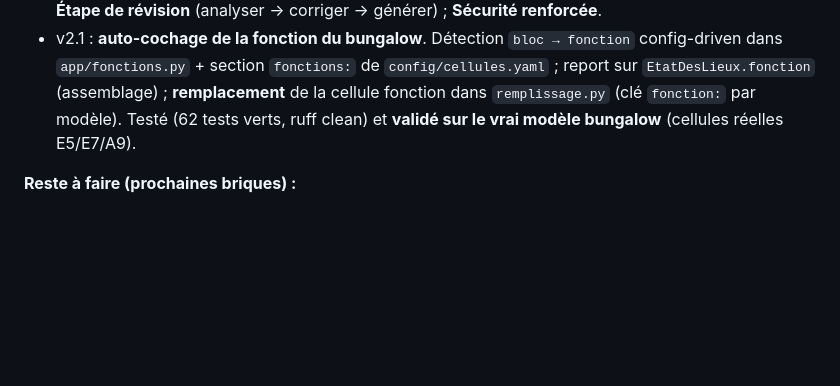
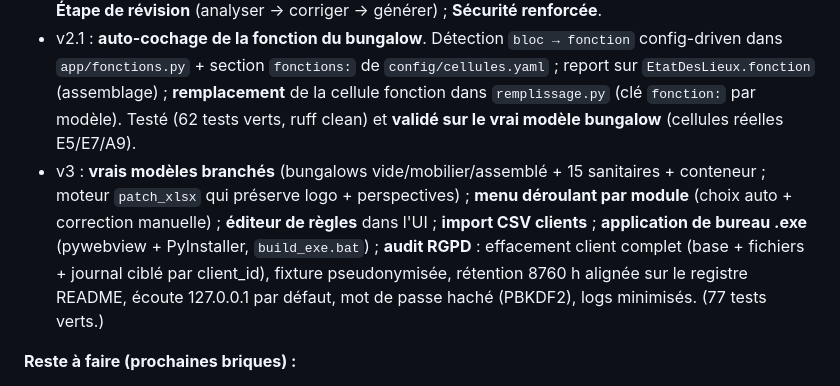
Before and after one commit to joris1512/etat-des-lieux-gb-loc-, a Markdown page: CLAUDE.md, the part around the change. Drawn GitHub-style; blank space fills up the shorter version.

Commit message:
CLAUDE.md : état v3 (vrais modèles, .exe, audit RGPD appliqué)

```diff
--- a/CLAUDE.md
+++ b/CLAUDE.md
@@ -87,6 +87,13 @@ Routes clés : `/` (UI), `/analyser`, `/generer`, `/generer-revise`, `/telecharg
   `app/fonctions.py` + section `fonctions:` de `config/cellules.yaml` ; report sur `EtatDesLieux.fonction`
   (assemblage) ; **remplacement** de la cellule fonction dans `remplissage.py` (clé `fonction:` par modèle).
   Testé (62 tests verts, ruff clean) et **validé sur le vrai modèle bungalow** (cellules réelles E5/E7/A9).
+- v3 : **vrais modèles branchés** (bungalows vide/mobilier/assemblé + 15 sanitaires + conteneur ;
+  moteur `patch_xlsx` qui préserve logo + perspectives) ; **menu déroulant par module** (choix auto +
+  correction manuelle) ; **éditeur de règles** dans l'UI ; **import CSV clients** ; **application de
+  bureau .exe** (pywebview + PyInstaller, `build_exe.bat`) ; **audit RGPD** : effacement client complet
+  (base + fichiers + journal ciblé par client_id), fixture pseudonymisée, rétention 8760 h alignée sur
+  le registre README, écoute 127.0.0.1 par défaut, mot de passe haché (PBKDF2), logs minimisés.
+  (77 tests verts.)
 
 **Reste à faire (prochaines briques) :**
 1. **Brancher les vrais modèles.** Les `.xls` du client (dans `P:\Joris\etat des lieux`, **originaux à ne
```
